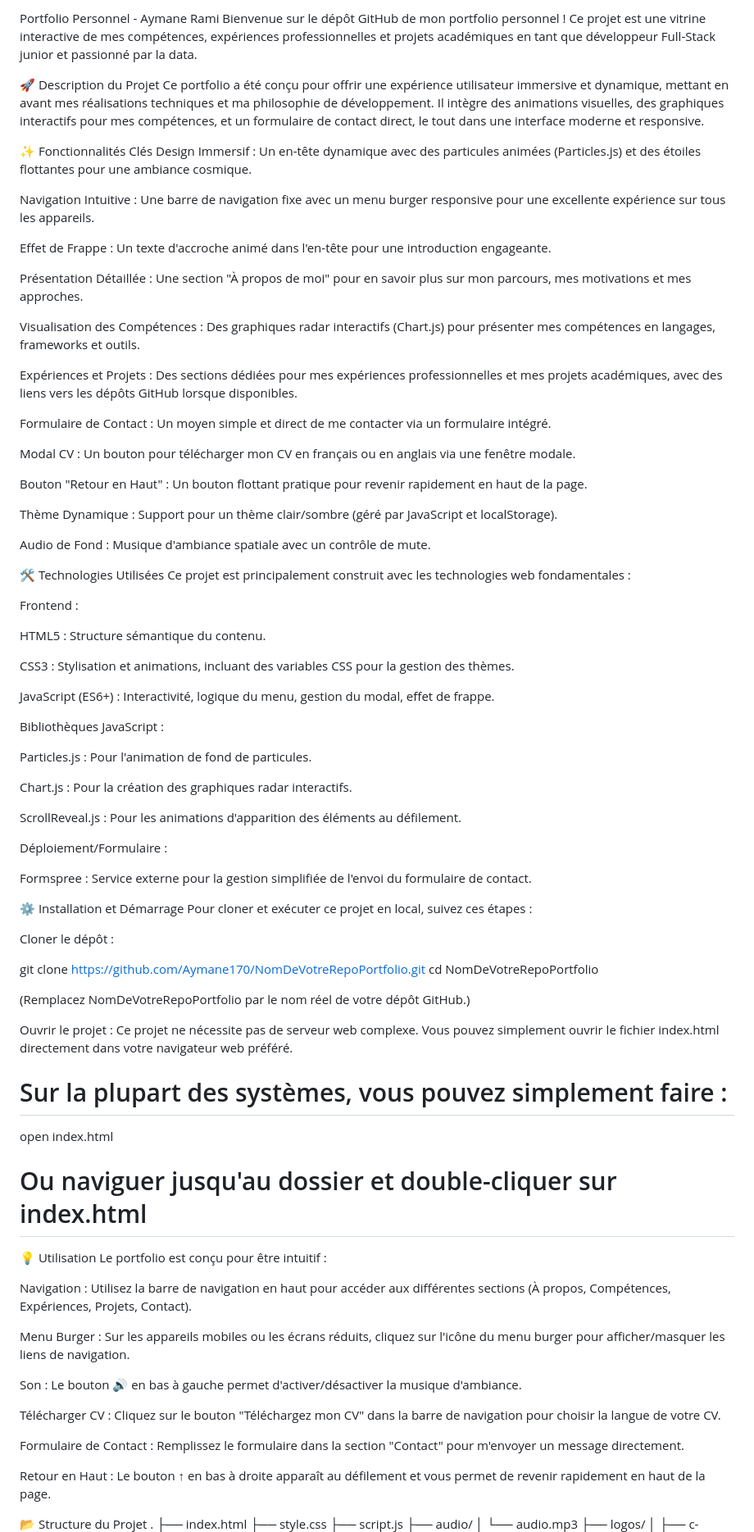
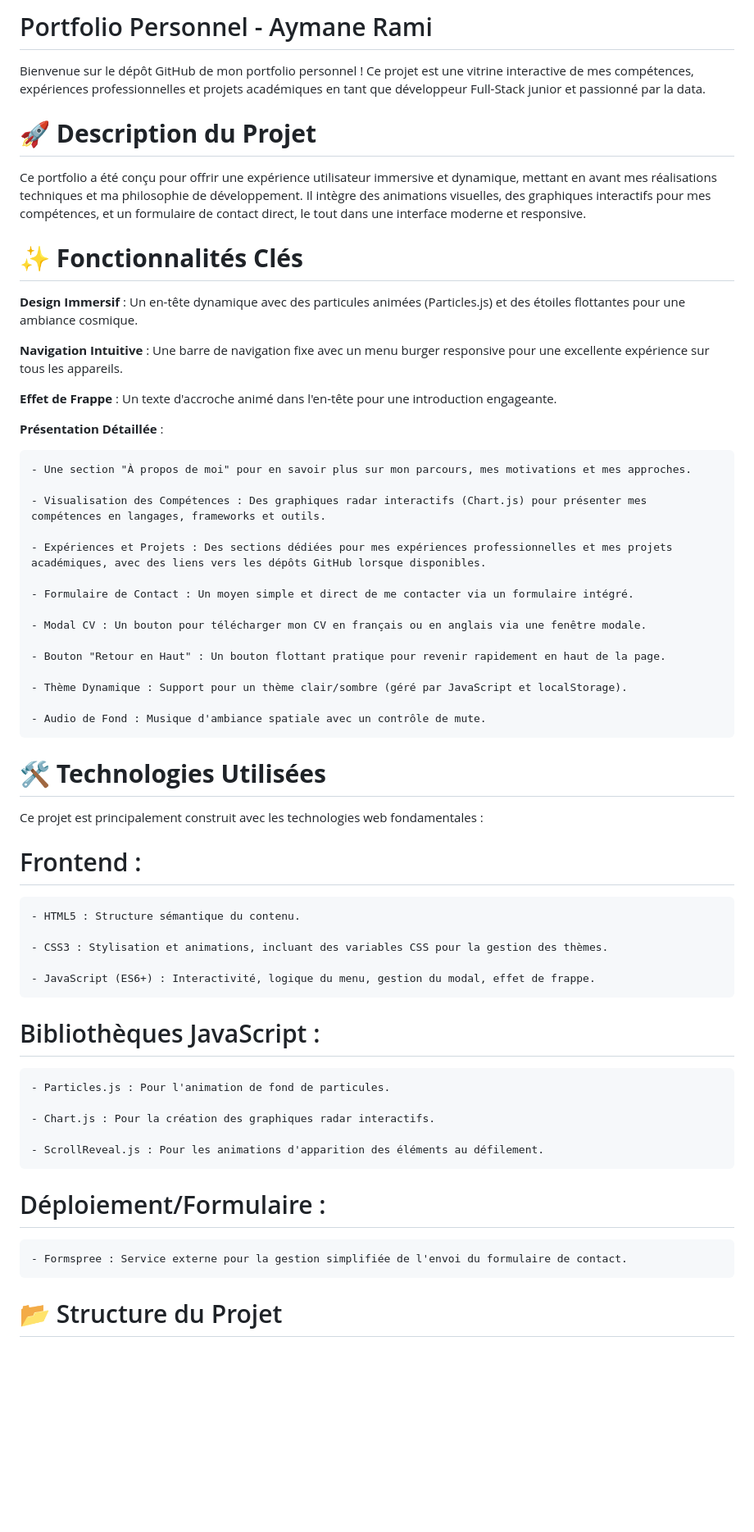
Before and after one commit to Aymane170/portfolio-aymane, a Markdown page: README.md, the part around one of its changes. Shown at 82% size. Rendered like a GitHub page; blank space fills up the shorter version.

```diff
--- a/README.md
+++ b/README.md
@@ -1,88 +1,62 @@
-Portfolio Personnel - Aymane Rami
+# Portfolio Personnel - Aymane Rami
+
 Bienvenue sur le dépôt GitHub de mon portfolio personnel ! Ce projet est une vitrine interactive de mes compétences, expériences professionnelles et projets académiques en tant que développeur Full-Stack junior et passionné par la data.
 
-🚀 Description du Projet
+# **🚀 Description du Projet**
 Ce portfolio a été conçu pour offrir une expérience utilisateur immersive et dynamique, mettant en avant mes réalisations techniques et ma philosophie de développement. Il intègre des animations visuelles, des graphiques interactifs pour mes compétences, et un formulaire de contact direct, le tout dans une interface moderne et responsive.
 
-✨ Fonctionnalités Clés
-Design Immersif : Un en-tête dynamique avec des particules animées (Particles.js) et des étoiles flottantes pour une ambiance cosmique.
+# **✨ Fonctionnalités Clés**
+**Design Immersif** : Un en-tête dynamique avec des particules animées (Particles.js) et des étoiles flottantes pour une ambiance cosmique.
 
-Navigation Intuitive : Une barre de navigation fixe avec un menu burger responsive pour une excellente expérience sur tous les appareils.
+**Navigation Intuitive** : Une barre de navigation fixe avec un menu burger responsive pour une excellente expérience sur tous les appareils.
 
-Effet de Frappe : Un texte d'accroche animé dans l'en-tête pour une introduction engageante.
+**Effet de Frappe** : Un texte d'accroche animé dans l'en-tête pour une introduction engageante.
 
-Présentation Détaillée : Une section "À propos de moi" pour en savoir plus sur mon parcours, mes motivations et mes approches.
+**Présentation Détaillée** :
 
-Visualisation des Compétences : Des graphiques radar interactifs (Chart.js) pour présenter mes compétences en langages, frameworks et outils.
+    - Une section "À propos de moi" pour en savoir plus sur mon parcours, mes motivations et mes approches.
 
-Expériences et Projets : Des sections dédiées pour mes expériences professionnelles et mes projets académiques, avec des liens vers les dépôts GitHub lorsque disponibles.
+    - Visualisation des Compétences : Des graphiques radar interactifs (Chart.js) pour présenter mes compétences en langages, frameworks et outils.
 
-Formulaire de Contact : Un moyen simple et direct de me contacter via un formulaire intégré.
+    - Expériences et Projets : Des sections dédiées pour mes expériences professionnelles et mes projets académiques, avec des liens vers les dépôts GitHub lorsque disponibles.
 
-Modal CV : Un bouton pour télécharger mon CV en français ou en anglais via une fenêtre modale.
+    - Formulaire de Contact : Un moyen simple et direct de me contacter via un formulaire intégré.
 
-Bouton "Retour en Haut" : Un bouton flottant pratique pour revenir rapidement en haut de la page.
+    - Modal CV : Un bouton pour télécharger mon CV en français ou en anglais via une fenêtre modale.
 
-Thème Dynamique : Support pour un thème clair/sombre (géré par JavaScript et localStorage).
+    - Bouton "Retour en Haut" : Un bouton flottant pratique pour revenir rapidement en haut de la page.
 
-Audio de Fond : Musique d'ambiance spatiale avec un contrôle de mute.
+    - Thème Dynamique : Support pour un thème clair/sombre (géré par JavaScript et localStorage).
 
-🛠️ Technologies Utilisées
+    - Audio de Fond : Musique d'ambiance spatiale avec un contrôle de mute.
+
+# **🛠️ Technologies Utilisées**
+
 Ce projet est principalement construit avec les technologies web fondamentales :
 
-Frontend :
+# Frontend :
 
-HTML5 : Structure sémantique du contenu.
+    - HTML5 : Structure sémantique du contenu.
 
-CSS3 : Stylisation et animations, incluant des variables CSS pour la gestion des thèmes.
+    - CSS3 : Stylisation et animations, incluant des variables CSS pour la gestion des thèmes.
 
-JavaScript (ES6+) : Interactivité, logique du menu, gestion du modal, effet de frappe.
+    - JavaScript (ES6+) : Interactivité, logique du menu, gestion du modal, effet de frappe.
 
-Bibliothèques JavaScript :
+# Bibliothèques JavaScript :
 
-Particles.js : Pour l'animation de fond de particules.
+    - Particles.js : Pour l'animation de fond de particules.
 
-Chart.js : Pour la création des graphiques radar interactifs.
+    - Chart.js : Pour la création des graphiques radar interactifs.
 
-ScrollReveal.js : Pour les animations d'apparition des éléments au défilement.
+    - ScrollReveal.js : Pour les animations d'apparition des éléments au défilement.
 
-Déploiement/Formulaire :
+# Déploiement/Formulaire :
 
-Formspree : Service externe pour la gestion simplifiée de l'envoi du formulaire de contact.
+    - Formspree : Service externe pour la gestion simplifiée de l'envoi du formulaire de contact.
 
-⚙️ Installation et Démarrage
-Pour cloner et exécuter ce projet en local, suivez ces étapes :
 
-Cloner le dépôt :
 
-git clone https://github.com/Aymane170/NomDeVotreRepoPortfolio.git
-cd NomDeVotreRepoPortfolio
-
-(Remplacez NomDeVotreRepoPortfolio par le nom réel de votre dépôt GitHub.)
-
-Ouvrir le projet :
-Ce projet ne nécessite pas de serveur web complexe. Vous pouvez simplement ouvrir le fichier index.html directement dans votre navigateur web préféré.
-
-# Sur la plupart des systèmes, vous pouvez simplement faire :
-open index.html
-# Ou naviguer jusqu'au dossier et double-cliquer sur index.html
-
-💡 Utilisation
-Le portfolio est conçu pour être intuitif :
-
-Navigation : Utilisez la barre de navigation en haut pour accéder aux différentes sections (À propos, Compétences, Expériences, Projets, Contact).
-
-Menu Burger : Sur les appareils mobiles ou les écrans réduits, cliquez sur l'icône du menu burger pour afficher/masquer les liens de navigation.
-
-Son : Le bouton 🔊 en bas à gauche permet d'activer/désactiver la musique d'ambiance.
-
-Télécharger CV : Cliquez sur le bouton "Téléchargez mon CV" dans la barre de navigation pour choisir la langue de votre CV.
-
-Formulaire de Contact : Remplissez le formulaire dans la section "Contact" pour m'envoyer un message directement.
-
-Retour en Haut : Le bouton ↑ en bas à droite apparaît au défilement et vous permet de revenir rapidement en haut de la page.
-
-📂 Structure du Projet
+# 📂 Structure du Projet
 .
 ├── index.html
 ├── style.css
```
Also changed, not shown: other parts of README.md (+2 -21 lines).
